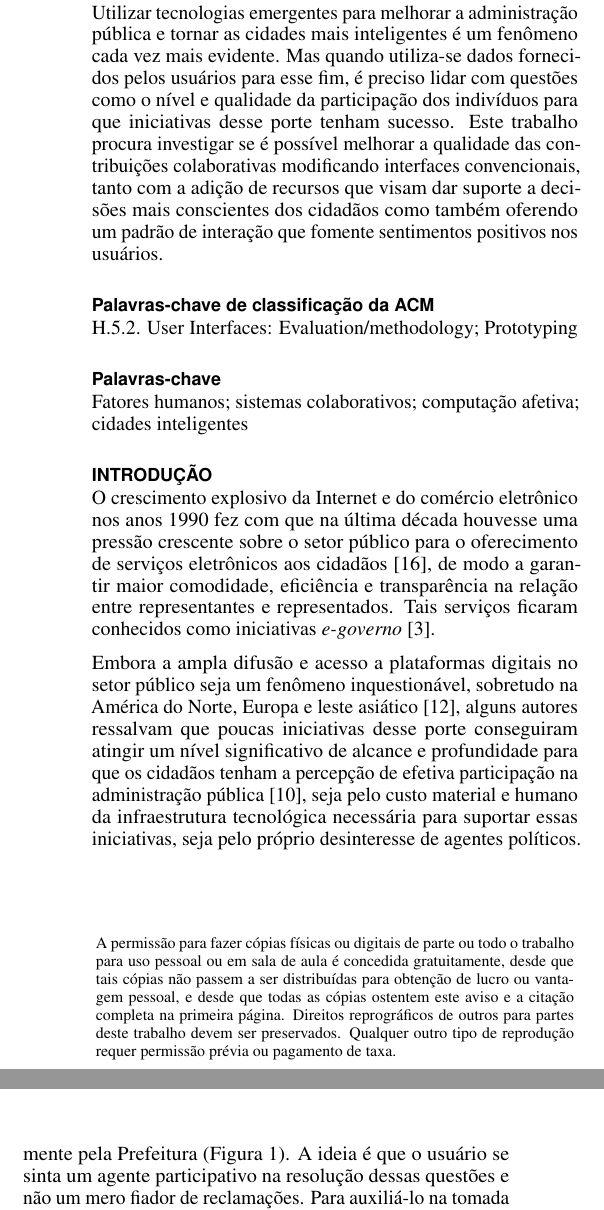
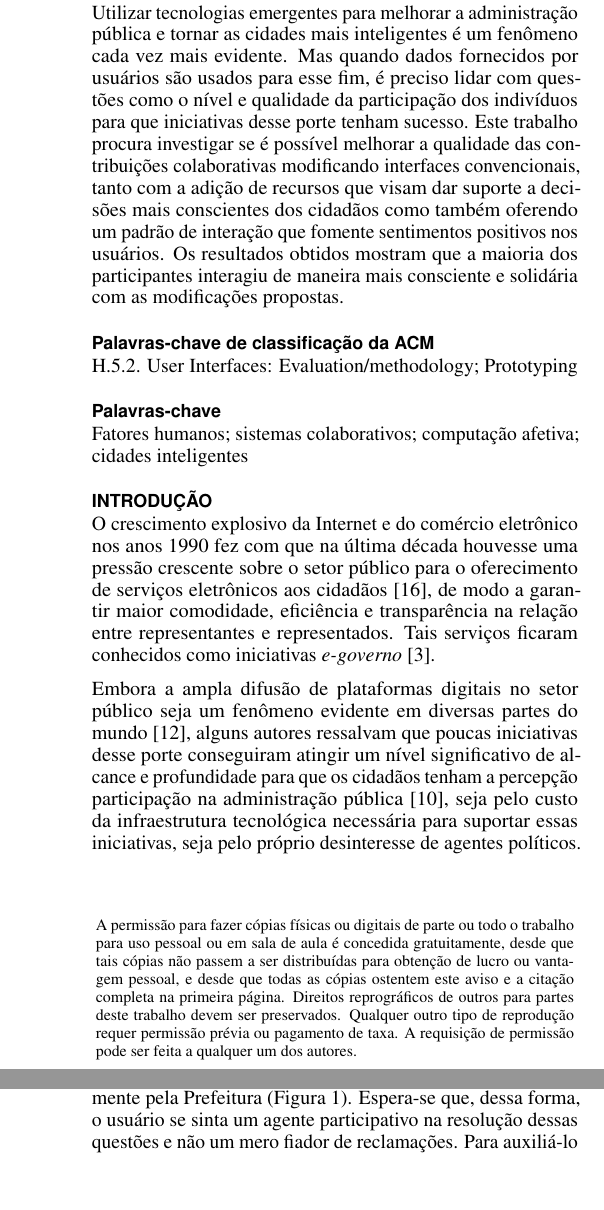
Before and after one commit to elmadjian/evoz, a LaTeX document (monografia/monografia.tex): two parts of the columns of pages 1 and 2 of 4, joined at a grey line, cut so that both start at the same text, the shorter picture padded with empty space. Compiled offline with pdfLaTeX.

Commit message:
versão para avaliação

```diff
--- a/monografia/monografia.tex
+++ b/monografia/monografia.tex
@@ -31,6 +31,7 @@
 %% license is used here!
  \toappear{
  A permissão para fazer cópias físicas ou digitais de parte ou todo o trabalho para uso pessoal ou em sala de aula é concedida gratuitamente, desde que tais cópias não passem a ser distribuídas para obtenção de lucro ou vantagem pessoal, e desde que todas as cópias ostentem este aviso e a citação completa na primeira página. Direitos reprográficos de outros para partes deste trabalho devem ser preservados. Qualquer outro tipo de reprodução requer permissão prévia ou pagamento de taxa.
+ A requisição de permissão pode ser feita a qualquer um dos autores.
 
 % Permission to make digital or hard copies of all or part of this work
 % for personal or classroom use is granted without fee provided that
@@ -81,7 +82,7 @@
 % re-using, if desired).  Use \emtpyauthor when submitting for review
 % so you remain anonymous.
 
-\def\plaintitle{E-Voz: melhorando a qualidade de decisões colaborativas para cidades inteligentes}
+\def\plaintitle{Melhorando a qualidade de decisões colaborativas para cidades inteligentes}
 \def\plainauthor{Carlos Elmadjian, Tarcisio Pereira}
 \def\emptyauthor{}
 \def\plainkeywords{Fatores humanos; sistemas colaborativos; computação afetiva; cidades inteligentes}
@@ -152,7 +153,7 @@
 \maketitle
 
 \begin{abstract}
-  Utilizar tecnologias emergentes para melhorar a administração pública e tornar as cidades mais inteligentes é um fenômeno cada vez mais evidente. Mas quando utiliza-se dados fornecidos pelos usuários para esse fim, é preciso lidar com questões como o nível e qualidade da participação dos indivíduos para que iniciativas desse porte tenham sucesso. Este trabalho procura investigar se é possível melhorar a qualidade das contribuições colaborativas modificando interfaces convencionais, tanto com a adição de recursos que visam dar suporte a decisões mais conscientes dos cidadãos como também oferendo um padrão de interação que fomente sentimentos positivos nos usuários.
+  Utilizar tecnologias emergentes para melhorar a administração pública e tornar as cidades mais inteligentes é um fenômeno cada vez mais evidente. Mas quando dados fornecidos por usuários são usados para esse fim, é preciso lidar com questões como o nível e qualidade da participação dos indivíduos para que iniciativas desse porte tenham sucesso. Este trabalho procura investigar se é possível melhorar a qualidade das contribuições colaborativas modificando interfaces convencionais, tanto com a adição de recursos que visam dar suporte a decisões mais conscientes dos cidadãos como também oferendo um padrão de interação que fomente sentimentos positivos nos usuários. Os resultados obtidos mostram que a maioria dos participantes interagiu de maneira mais consciente e solidária com as modificações propostas.
 
 \end{abstract}
 
@@ -163,22 +164,18 @@
 \section{Introdução}
 O crescimento explosivo da Internet e do comércio eletrônico nos anos 1990 fez com que na última década houvesse uma pressão crescente sobre o setor público para o oferecimento de serviços eletrônicos aos cidadãos~\cite{tat:2002}, de modo a garantir maior comodidade, eficiência e transparência na relação entre representantes e representados. Tais serviços ficaram conhecidos como iniciativas \textit{e-governo}~\cite{carter:2005}.
 
-Embora a ampla difusão e acesso a plataformas digitais no setor público seja um fenômeno inquestionável, sobretudo na América do Norte, Europa e leste asiático~\cite{nam:2011}, alguns autores ressalvam que poucas iniciativas desse porte conseguiram atingir um nível significativo de alcance e profundidade para que os cidadãos tenham a percepção de efetiva participação na administração pública~\cite{layne:2001}, seja pelo custo material e humano da infraestrutura tecnológica necessária para suportar essas iniciativas, seja pelo próprio desinteresse de agentes políticos.
+Embora a ampla difusão de plataformas digitais no setor público seja um fenômeno evidente em diversas partes do mundo~\cite{nam:2011}, alguns autores ressalvam que poucas iniciativas desse porte conseguiram atingir um nível significativo de alcance e profundidade para que os cidadãos tenham a percepção participação na administração pública~\cite{layne:2001}, seja pelo custo da infraestrutura tecnológica necessária para suportar essas iniciativas, seja pelo próprio desinteresse de agentes políticos.
 
 \subsection{Ferramentas colaborativas}
-Procurando preencher o vazio deixado por iniciativas \textit{e-governo} insatisfatórias, alguns aplicativos do setor privado têm surgido como um canal alternativo de comunicação entre cidadãos e representantes públicos. Várias dessas ferramentas têm um alcance municipal e utilizam-se de recursos interativos baseados na transparência dos problemas urbanos, uma condição fundamental para o aumento da confiança e adoção de novas tecnologias pelos indivíduos~\cite{carter:2005}.
+Procurando preencher o vazio deixado por iniciativas \textit{e-governo} insatisfatórias, alguns aplicativos do setor privado têm surgido como um canal alternativo de comunicação entre cidadãos e representantes públicos. Várias dessas ferramentas utilizam-se de recursos interativos baseados na transparência dos problemas urbanos, uma condição fundamental para o aumento da confiança e adoção de novas tecnologias pelos indivíduos~\cite{carter:2005}.
 
-Entre os principais aplicativos encontrados no mercado, podemos citar o Colab~\cite{colab:2016}, o Urbotip~\cite{urbotip:2016} e o Cidadera~\cite{cidadera:2016}. O típico modelo de negócio dessas ferramentas é estabelecer parcerias contratuais com prefeituras, oferecendo um canal direto de comunicação com o usuário que submete um problema à plataforma. Outra funcionalidade presente em todas as ferramentas do gênero é a possibilidade de os usuários votarem na resolução dos problemas que devem ser resolvidos com mais celeridade, dando suporte não só a causas pessoais como também coletivas.
+Entre os principais aplicativos encontrados no mercado brasileiro, podemos citar o Colab~\cite{colab:2016}, o Urbotip~\cite{urbotip:2016} e o Cidadera~\cite{cidadera:2016}. O típico modelo de negócio dessas ferramentas é estabelecer parcerias contratuais com prefeituras, oferecendo um canal direto de comunicação com o cidadão que submete um problema à plataforma. Outra funcionalidade presente em todas as ferramentas do gênero é a possibilidade de o usuário votar na resolução dos problemas que necessitam de mais atenção, dando suporte não só a causas pessoais como também coletivas.
 
 \subsection{Contribuição para cidades inteligentes}
-Tanto a tarefa de reportar problemas quanto a de definição de prioridades podem fomentar o desenvolvimento de uma gestão mais moderna e eficiente das cidades. Dado que a maioria delas não conta com uma infraestrutura estática e pervasiva de sensores inteligentes, a utilização de agentes humanos em seu lugar não só parece ser uma solução mais econômica como também potencialmente mais refinada para o monitoramento urbano~\cite{zambonelli:2011}.
-
-No entanto, alguns autores alertam que há armadilhas nessa estratégia~\cite{irvin:2004, brabham:2009}, como: a) o aumento da descrença dos cidadãos, caso percebam que suas decisões estão sendo ignoradas; b) o aumento dos custos no processo decisório, onerando ainda mais o contribuinte; c) a possibilidade de uma má escolha coletiva cujo peso político não possa ser ignorado; d) a desconsideração da opinião de especialistas. Ainda assim, há diversas evidências sustentando que o resultado das interações colaborativas tende a ser majoritariamente positivo~\cite{schuurman:2012}.
+Tanto a tarefa de reportar problemas quanto a de definição de prioridades podem fomentar o desenvolvimento de uma gestão mais moderna e eficiente das cidades. Dado que a maioria delas não conta com uma infraestrutura pervasiva de sensores inteligentes, a utilização de agentes humanos em seu lugar não só parece ser uma solução mais econômica como também potencialmente mais refinada para o monitoramento urbano~\cite{zambonelli:2011}. No entanto, alguns autores alertam que há armadilhas nessa estratégia~\cite{irvin:2004, brabham:2009}, como: a) o aumento da descrença dos cidadãos, caso percebam que suas decisões estão sendo ignoradas; b) o aumento dos custos no processo decisório; c) a possibilidade de uma má escolha coletiva cujo peso político não possa ser ignorado; d) a desconsideração da opinião de especialistas. Ainda assim, há evidências sustentando que o resultado das interações colaborativas tende a ser majoritariamente positivo~\cite{schuurman:2012}.
 
 \section{Características da interação}
-Embora o benefício potencial dessas ferramentas seja patente, é possível identificar, no entanto, alguns problemas quanto ao seu uso e experiência de usuário. Um dos primeiros é a baixa adesão, participação e representatividade dos usuários. Se um aplicativo desse tipo é capaz de mobilizar apenas um perfil muito específico de usuário, pertencente a um determinado estrato social, há um possível esvaziamento da legitimidade da plataforma.
-
-Outro entrave é que o ambiente de participação em tecnologias emergentes como essa favorece o que alguns autores chamam de libertarianismo individualista~\cite{brabham:2008} e, portanto, ainda que se argumente em favor da \textit{sabedoria das multidões}~\cite{surowiecki:2005}, observa-se uma tendência de os usuários reportarem problemas e apoiarem soluções que vão ao encontro apenas dos seus próprios interesses.
+Embora o benefício potencial dessas ferramentas seja patente, é possível identificar, no entanto, alguns problemas quanto ao seu uso e experiência de usuário. Um dos primeiros é a baixa adesão, participação e representatividade dos usuários. Se um aplicativo desse tipo é capaz de mobilizar apenas um perfil muito específico de usuário, pertencente a um determinado estrato social, há um possível esvaziamento da legitimidade da plataforma. Outro entrave é que o ambiente de participação em tecnologias similares favorece o que alguns autores chamam de libertarianismo individualista~\cite{brabham:2008} e, portanto, ainda que se argumente em favor da \textit{sabedoria das multidões}~\cite{surowiecki:2005}, observa-se uma tendência de os usuários reportarem problemas e apoiarem soluções que vão ao encontro apenas dos seus próprios interesses.
 
 Desse cenário decorre ainda uma outra questão pertinente à área de Interação Humano-Computador, que é a criação de um vínculo emocionalmente negativo na interação entre os usuários e os aplicativos do gênero. Muitos indivíduos recorrem a essas ferramentas como uma válvula de escape para frustrações com a cidade e os representantes públicos. Já os eventuais relacionamentos entre os usuários nas plataformas acaba por estimular uma espiral de negatividade~\cite{slater:2007} sobre as questões municipais. Uma das possíveis consequências disso é a proliferação de tomadas de decisão de baixa qualidade, caracterizadas pela celeridade e forte conteúdo emocional, no lugar de critérios racionais de utilidade~\cite{tversky:1986}.
 
@@ -199,7 +196,7 @@ A ideia por trás do \textit{e-Voz} é oferecer uma plataforma que em termos fun
 	\caption{Ao selecionar o botão de auxílio com dados estatísticos, três opções de camadas de dados sobre o mapa se tornam disponíveis: frequência de ocorrências reportadas nos últimos seis meses, taxa de resolução dos problemas pela Prefeitura de São Paulo e distribuição de renda familiar (tela à direita).  }~\label{fig:figure2}
 \end{figure}
 
-Por isso, consideramos relevante dar destaque para o recurso de escolher incidentes que devem ser resolvidos mais rapidamente pela Prefeitura (Figura~\ref{fig:figure1}). A ideia é que o usuário se sinta um agente participativo na resolução dessas questões e não um mero fiador de reclamações. Para auxiliá-lo na tomada de decisão, adicionamos um botão que exibe algumas estatísticas fictícias sobre a cidade (Figura~\ref{fig:figure2}), um recurso ausente em outras ferramentas similares.
+Por isso, consideramos relevante dar destaque para o recurso de escolher incidentes que devam ser resolvidos mais rapidamente pela Prefeitura (Figura~\ref{fig:figure1}). Espera-se que, dessa forma, o usuário se sinta um agente participativo na resolução dessas questões e não um mero fiador de reclamações. Para auxiliá-lo na tomada de decisão, adicionamos um botão que exibe algumas estatísticas sobre a cidade (Figura~\ref{fig:figure2}), um recurso ausente em outras ferramentas semelhantes.
 
 
 Para o estimular participação dos usuários, procuramos também utilizar técnicas de gamificação~\cite{deterding:2011}, como um \textit{ranking} dos membros mais colaborativos, inserção de insígnias e troféus, com o cuidado de não salientar a competitividade, mas a colaboração entre os usuários. Contudo, no escopo deste trabalho, investigamos somente os aspectos afetivos da interação e suas consequências na qualidade das decisões.
@@ -213,3 +210,4 @@ Para esta investigação, propusemos um teste A/B com os participantes entre os
 
 No teste proposto, os indivíduos deveriam completar a mesma tarefa com cada versão e, ao final cada uma, responder a um questionário com quatro questões cujas respostas foram dispostas em uma escala de Likert de cinco níveis, com o intuito de verificar qual a experiência de usuário obtida. Para evitar vieses relacionados à ordem de execução das tarefas, metade dos voluntários deveria interagir primeiro com a versão I e a outra metade com a versão II.
 
+Optou-se por realizar uma investigação inteiramente intra-sujeito e sem comparação com outras ferramentas equivalentes, a fim eliminar o viés de confirmação tipicamente presente em experimentos dessa natureza~\cite{dell:2012}. Após a conclusão das tarefas, uma entrevista semiestruturada deveria se realizada com cada participante na expectativa de identificar o cumprimento ou não de critérios de experiência de usuário, registrar os sentimentos relatados, investigar eventuais mudanças de comportamento na interação com cada protótipo e coletar opiniões gerais sobre a ferramenta.
```
Also changed, not shown: monografia/monografia.pdf, monografia/monografia.tex (25 more changed lines), 4 other files.
